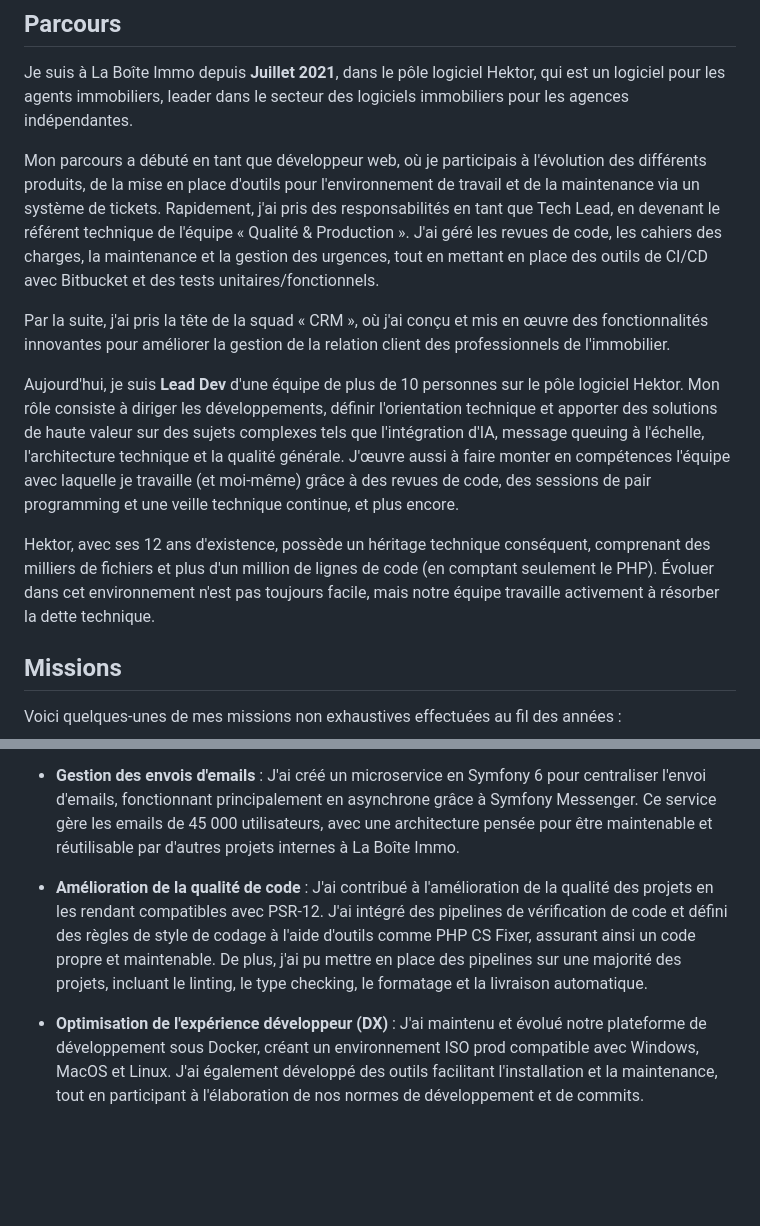
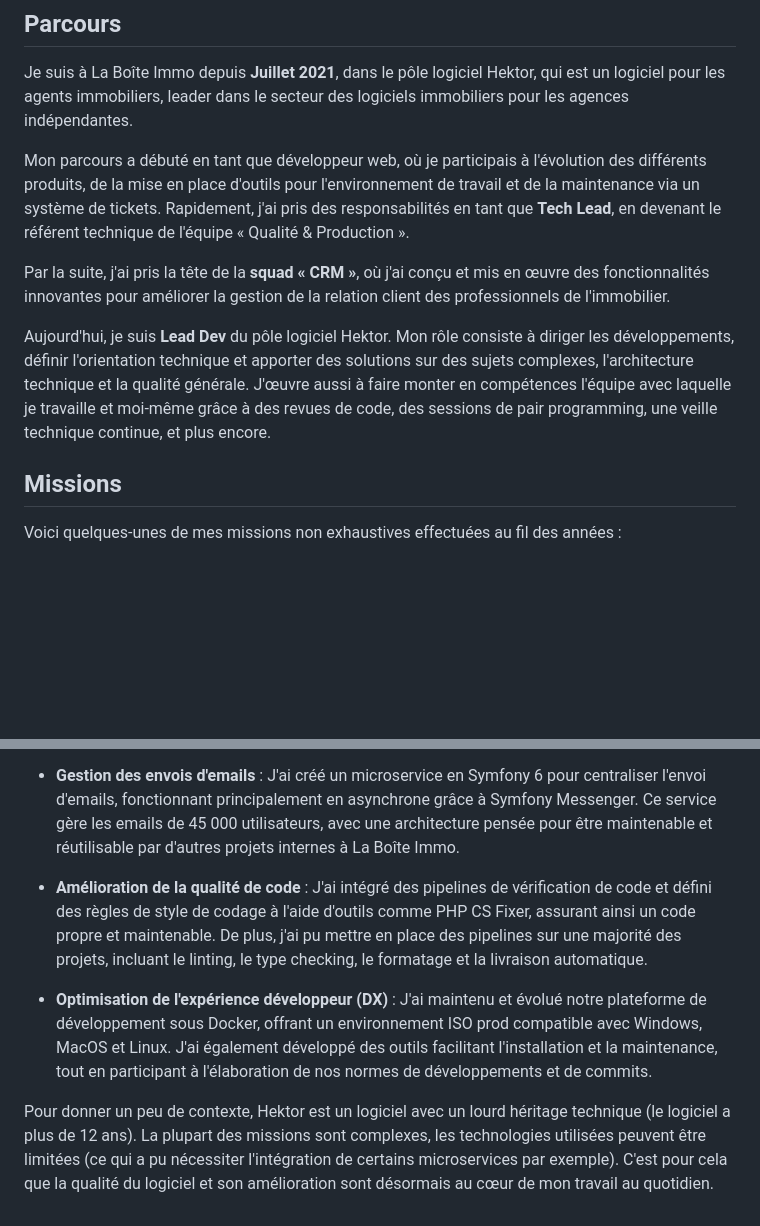
Before and after one commit to Gregory-Gerard/gregory-gerard.dev, a Markdown page: app/cases/la-boite-immo.md, 2 parts joined by grey strips. Rendered like a GitHub page; blank space fills up the shorter version.

Commit message:
chore: less verbose resume

```diff
--- a/app/cases/la-boite-immo.md
+++ b/app/cases/la-boite-immo.md
@@ -13,13 +13,11 @@ order: 1
 
 Je suis à La Boîte Immo depuis **Juillet 2021**, dans le pôle logiciel Hektor, qui est un logiciel pour les agents immobiliers, leader dans le secteur des logiciels immobiliers pour les agences indépendantes.
 
-Mon parcours a débuté en tant que développeur web, où je participais à l'évolution des différents produits, de la mise en place d'outils pour l'environnement de travail et de la maintenance via un système de tickets. Rapidement, j'ai pris des responsabilités en tant que Tech Lead, en devenant le référent technique de l'équipe « Qualité & Production ». J'ai géré les revues de code, les cahiers des charges, la maintenance et la gestion des urgences, tout en mettant en place des outils de CI/CD avec Bitbucket et des tests unitaires/fonctionnels.
+Mon parcours a débuté en tant que développeur web, où je participais à l'évolution des différents produits, de la mise en place d'outils pour l'environnement de travail et de la maintenance via un système de tickets. Rapidement, j'ai pris des responsabilités en tant que **Tech Lead**, en devenant le référent technique de l'équipe « Qualité & Production ».
 
-Par la suite, j'ai pris la tête de la squad « CRM », où j'ai conçu et mis en œuvre des fonctionnalités innovantes pour améliorer la gestion de la relation client des professionnels de l'immobilier.
+Par la suite, j'ai pris la tête de la **squad « CRM »**, où j'ai conçu et mis en œuvre des fonctionnalités innovantes pour améliorer la gestion de la relation client des professionnels de l'immobilier.
 
-Aujourd'hui, je suis **Lead Dev** d'une équipe de plus de 10 personnes sur le pôle logiciel Hektor. Mon rôle consiste à diriger les développements, définir l'orientation technique et apporter des solutions de haute valeur sur des sujets complexes tels que l'intégration d'IA, message queuing à l'échelle, l'architecture technique et la qualité générale. J'œuvre aussi à faire monter en compétences l'équipe avec laquelle je travaille (et moi-même) grâce à des revues de code, des sessions de pair programming et une veille technique continue, et plus encore.
-
-Hektor, avec ses 12 ans d'existence, possède un héritage technique conséquent, comprenant des milliers de fichiers et plus d'un million de lignes de code (en comptant seulement le PHP). Évoluer dans cet environnement n'est pas toujours facile, mais notre équipe travaille activement à résorber la dette technique.
+Aujourd'hui, je suis **Lead Dev** du pôle logiciel Hektor. Mon rôle consiste à diriger les développements, définir l'orientation technique et apporter des solutions sur des sujets complexes, l'architecture technique et la qualité générale. J'œuvre aussi à faire monter en compétences l'équipe avec laquelle je travaille et moi-même grâce à des revues de code, des sessions de pair programming, une veille technique continue, et plus encore.
 
 ## Missions
 
@@ -33,6 +31,8 @@ Voici quelques-unes de mes missions non exhaustives effectuées au fil des anné
 
 - **Gestion des envois d'emails** : J'ai créé un microservice en Symfony 6 pour centraliser l'envoi d'emails, fonctionnant principalement en asynchrone grâce à Symfony Messenger. Ce service gère les emails de 45 000 utilisateurs, avec une architecture pensée pour être maintenable et réutilisable par d'autres projets internes à La Boîte Immo.
 
-- **Amélioration de la qualité de code** : J'ai contribué à l'amélioration de la qualité des projets en les rendant compatibles avec PSR-12. J'ai intégré des pipelines de vérification de code et défini des règles de style de codage à l'aide d'outils comme PHP CS Fixer, assurant ainsi un code propre et maintenable. De plus, j'ai pu mettre en place des pipelines sur une majorité des projets, incluant le linting, le type checking, le formatage et la livraison automatique.
+- **Amélioration de la qualité de code** : J'ai intégré des pipelines de vérification de code et défini des règles de style de codage à l'aide d'outils comme PHP CS Fixer, assurant ainsi un code propre et maintenable. De plus, j'ai pu mettre en place des pipelines sur une majorité des projets, incluant le linting, le type checking, le formatage et la livraison automatique.
 
-- **Optimisation de l'expérience développeur (DX)** : J'ai maintenu et évolué notre plateforme de développement sous Docker, créant un environnement ISO prod compatible avec Windows, MacOS et Linux. J'ai également développé des outils facilitant l'installation et la maintenance, tout en participant à l'élaboration de nos normes de développement et de commits.
+- **Optimisation de l'expérience développeur (DX)** : J'ai maintenu et évolué notre plateforme de développement sous Docker, offrant un environnement ISO prod compatible avec Windows, MacOS et Linux. J'ai également développé des outils facilitant l'installation et la maintenance, tout en participant à l'élaboration de nos normes de développements et de commits.
+
+Pour donner un peu de contexte, Hektor est un logiciel avec un lourd héritage technique (le logiciel a plus de 12 ans). La plupart des missions sont complexes, les technologies utilisées peuvent être limitées (ce qui a pu nécessiter l'intégration de certains microservices par exemple). C'est pour cela que la qualité du logiciel et son amélioration sont désormais au cœur de mon travail au quotidien.
```
